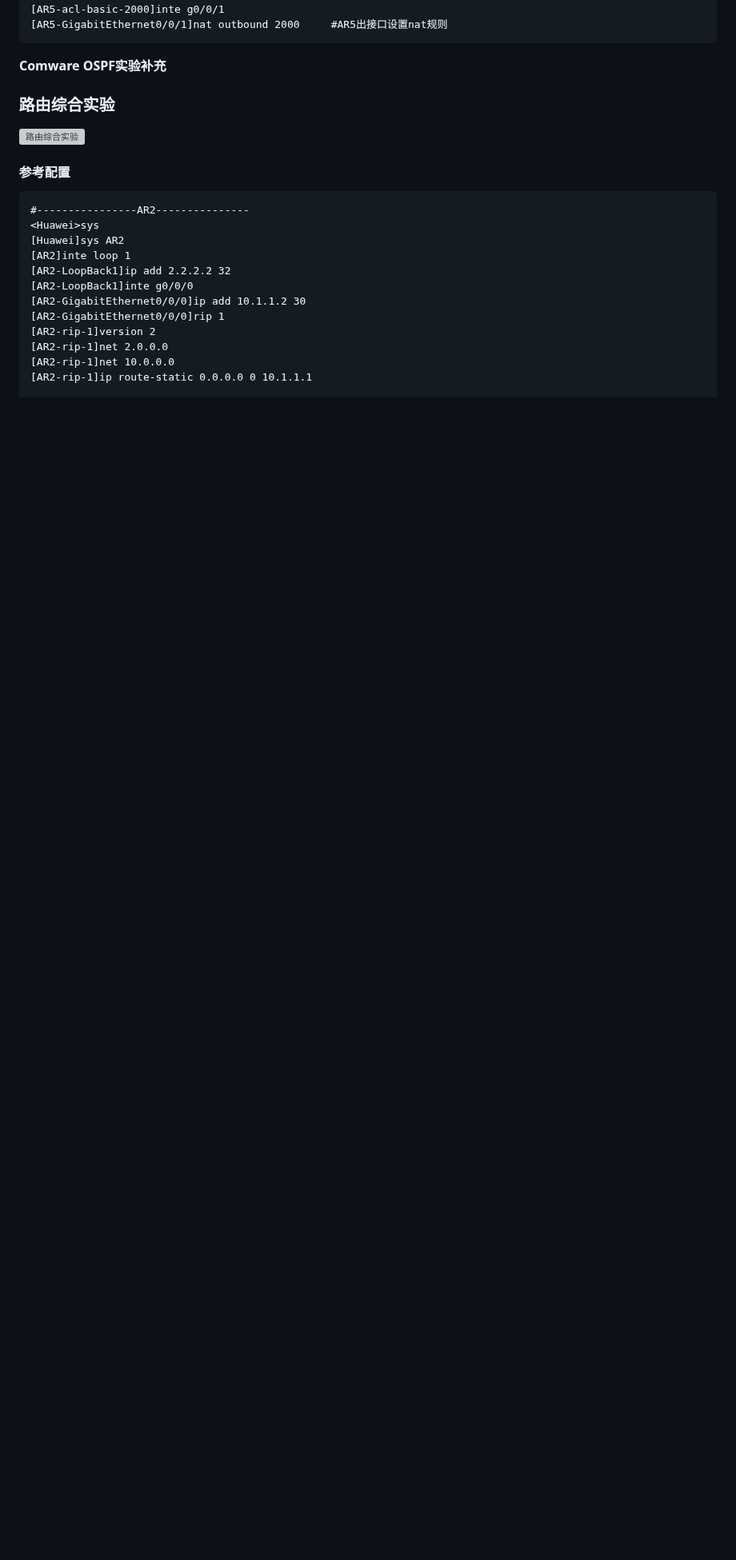
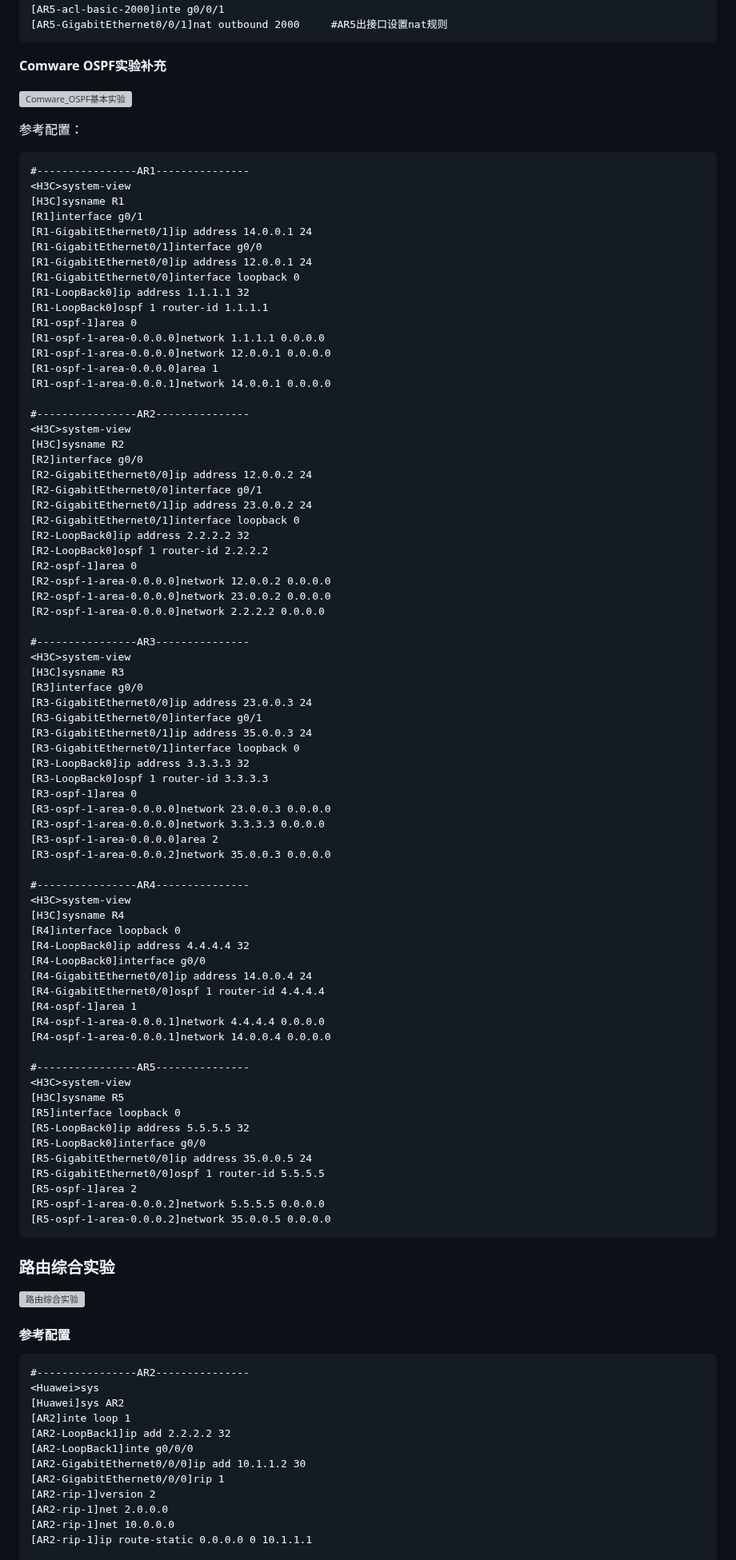
Before and after one commit to hebor/network, a Markdown page: HCIA/04.OSPF.md, the part around the change. Shown at 80% size. Rendered like a GitHub page; blank space fills up the shorter version; grey boxes are pictures that could not be loaded.

Commit message:
补充Comware OSPF基本实验

````diff
--- a/HCIA/04.OSPF.md
+++ b/HCIA/04.OSPF.md
@@ -451,7 +451,82 @@ Cost=10^8/BW（bps） = 100Mbps/BW = 接口带宽参考值/接口带宽
 
 **Comware OSPF实验补充**
 
+![Comware_OSPF基本实验](https://www.z4a.net/images/2024/03/23/Comware_OSPF.png)
 
+参考配置：
+
+```Comware
+#----------------AR1---------------
+<H3C>system-view
+[H3C]sysname R1
+[R1]interface g0/1
+[R1-GigabitEthernet0/1]ip address 14.0.0.1 24
+[R1-GigabitEthernet0/1]interface g0/0
+[R1-GigabitEthernet0/0]ip address 12.0.0.1 24
+[R1-GigabitEthernet0/0]interface loopback 0
+[R1-LoopBack0]ip address 1.1.1.1 32
+[R1-LoopBack0]ospf 1 router-id 1.1.1.1
+[R1-ospf-1]area 0
+[R1-ospf-1-area-0.0.0.0]network 1.1.1.1 0.0.0.0
+[R1-ospf-1-area-0.0.0.0]network 12.0.0.1 0.0.0.0
+[R1-ospf-1-area-0.0.0.0]area 1
+[R1-ospf-1-area-0.0.0.1]network 14.0.0.1 0.0.0.0
+
+#----------------AR2---------------
+<H3C>system-view
+[H3C]sysname R2
+[R2]interface g0/0
+[R2-GigabitEthernet0/0]ip address 12.0.0.2 24
+[R2-GigabitEthernet0/0]interface g0/1
+[R2-GigabitEthernet0/1]ip address 23.0.0.2 24
+[R2-GigabitEthernet0/1]interface loopback 0
+[R2-LoopBack0]ip address 2.2.2.2 32
+[R2-LoopBack0]ospf 1 router-id 2.2.2.2
+[R2-ospf-1]area 0
+[R2-ospf-1-area-0.0.0.0]network 12.0.0.2 0.0.0.0
+[R2-ospf-1-area-0.0.0.0]network 23.0.0.2 0.0.0.0
+[R2-ospf-1-area-0.0.0.0]network 2.2.2.2 0.0.0.0
+
+#----------------AR3---------------
+<H3C>system-view
+[H3C]sysname R3
+[R3]interface g0/0
+[R3-GigabitEthernet0/0]ip address 23.0.0.3 24
+[R3-GigabitEthernet0/0]interface g0/1
+[R3-GigabitEthernet0/1]ip address 35.0.0.3 24
+[R3-GigabitEthernet0/1]interface loopback 0
+[R3-LoopBack0]ip address 3.3.3.3 32
+[R3-LoopBack0]ospf 1 router-id 3.3.3.3
+[R3-ospf-1]area 0
+[R3-ospf-1-area-0.0.0.0]network 23.0.0.3 0.0.0.0
+[R3-ospf-1-area-0.0.0.0]network 3.3.3.3 0.0.0.0
+[R3-ospf-1-area-0.0.0.0]area 2
+[R3-ospf-1-area-0.0.0.2]network 35.0.0.3 0.0.0.0
+
+#----------------AR4---------------
+<H3C>system-view
+[H3C]sysname R4
+[R4]interface loopback 0
+[R4-LoopBack0]ip address 4.4.4.4 32
+[R4-LoopBack0]interface g0/0
+[R4-GigabitEthernet0/0]ip address 14.0.0.4 24
+[R4-GigabitEthernet0/0]ospf 1 router-id 4.4.4.4
+[R4-ospf-1]area 1
+[R4-ospf-1-area-0.0.0.1]network 4.4.4.4 0.0.0.0
+[R4-ospf-1-area-0.0.0.1]network 14.0.0.4 0.0.0.0
+
+#----------------AR5---------------
+<H3C>system-view
+[H3C]sysname R5
+[R5]interface loopback 0
+[R5-LoopBack0]ip address 5.5.5.5 32
+[R5-LoopBack0]interface g0/0
+[R5-GigabitEthernet0/0]ip address 35.0.0.5 24
+[R5-GigabitEthernet0/0]ospf 1 router-id 5.5.5.5
+[R5-ospf-1]area 2
+[R5-ospf-1-area-0.0.0.2]network 5.5.5.5 0.0.0.0
+[R5-ospf-1-area-0.0.0.2]network 35.0.0.5 0.0.0.0
+```
 
 ### 路由综合实验
 
````
